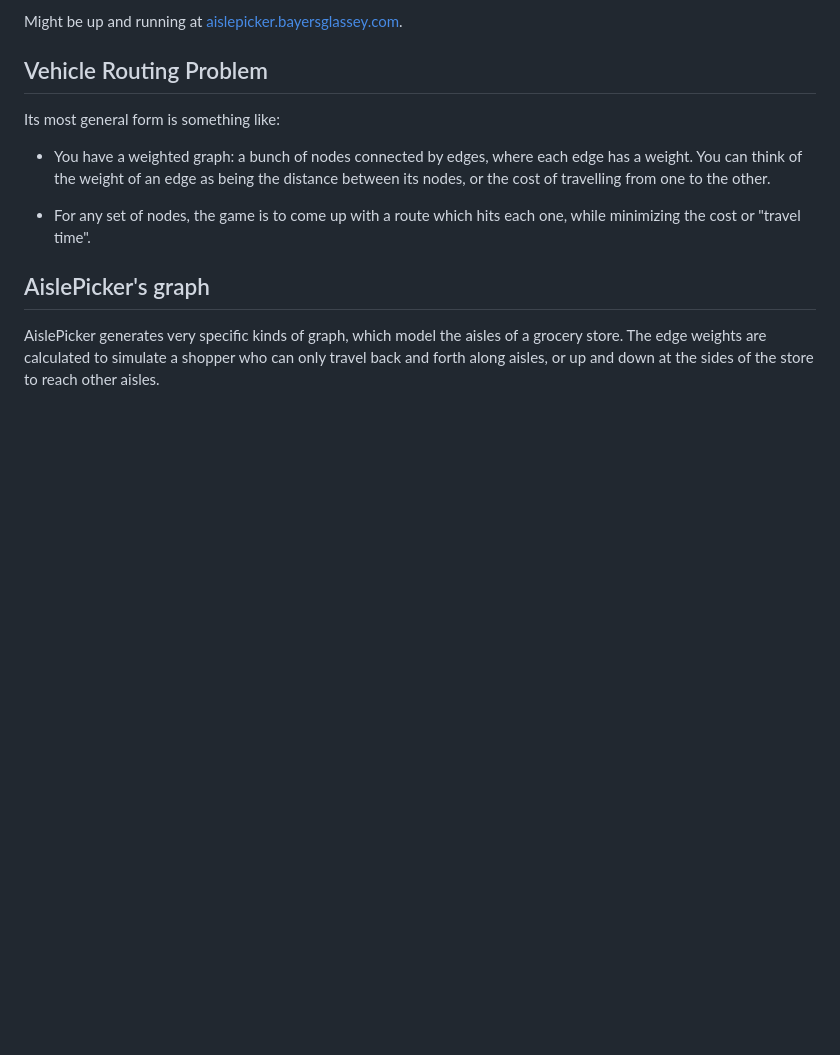
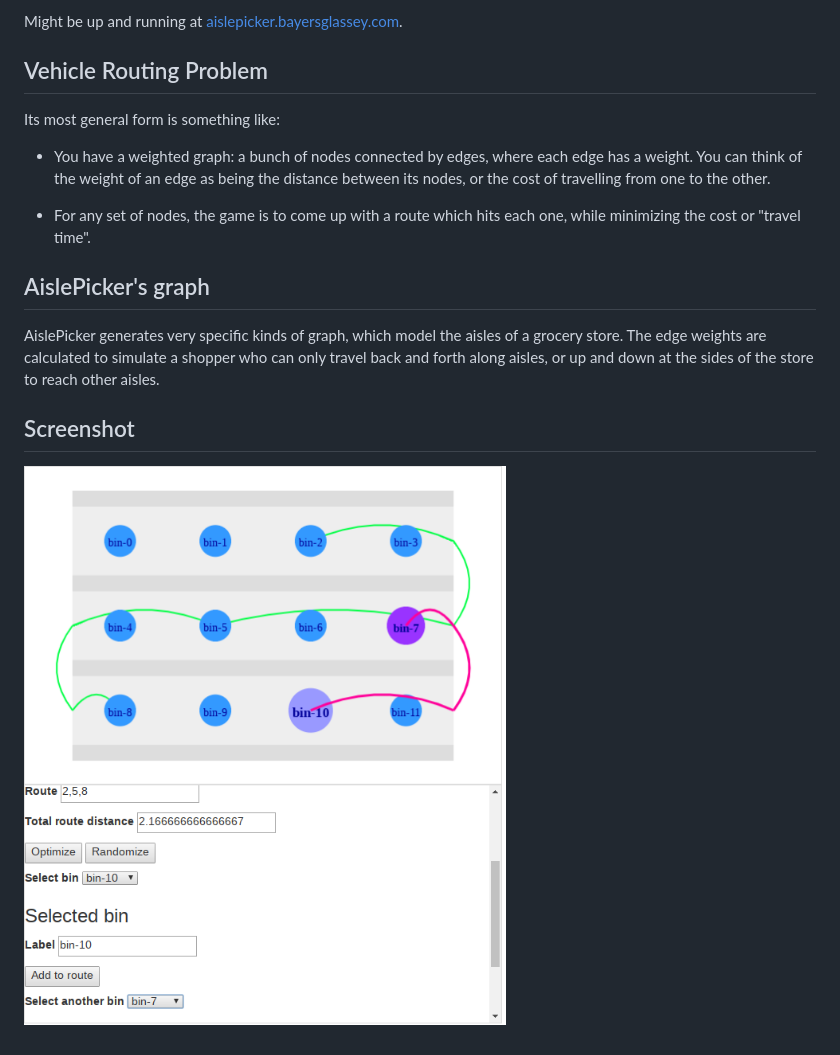
Before and after one commit to bayersglassey/aislepicker, a Markdown page: README.md, the part around the change. Rendered like a GitHub page; pictures changed too: screenshots/alpha.png (added); blank space fills up the shorter version.

Commit message:
added screenshot to README

```diff
--- a/README.md
+++ b/README.md
@@ -27,3 +27,8 @@ which model the aisles of a grocery store.
 The edge weights are calculated to simulate a shopper who can
 only travel back and forth along aisles, or up and down at the
 sides of the store to reach other aisles.
+
+
+## Screenshot
+
+![](/screenshots/alpha.png)
```
